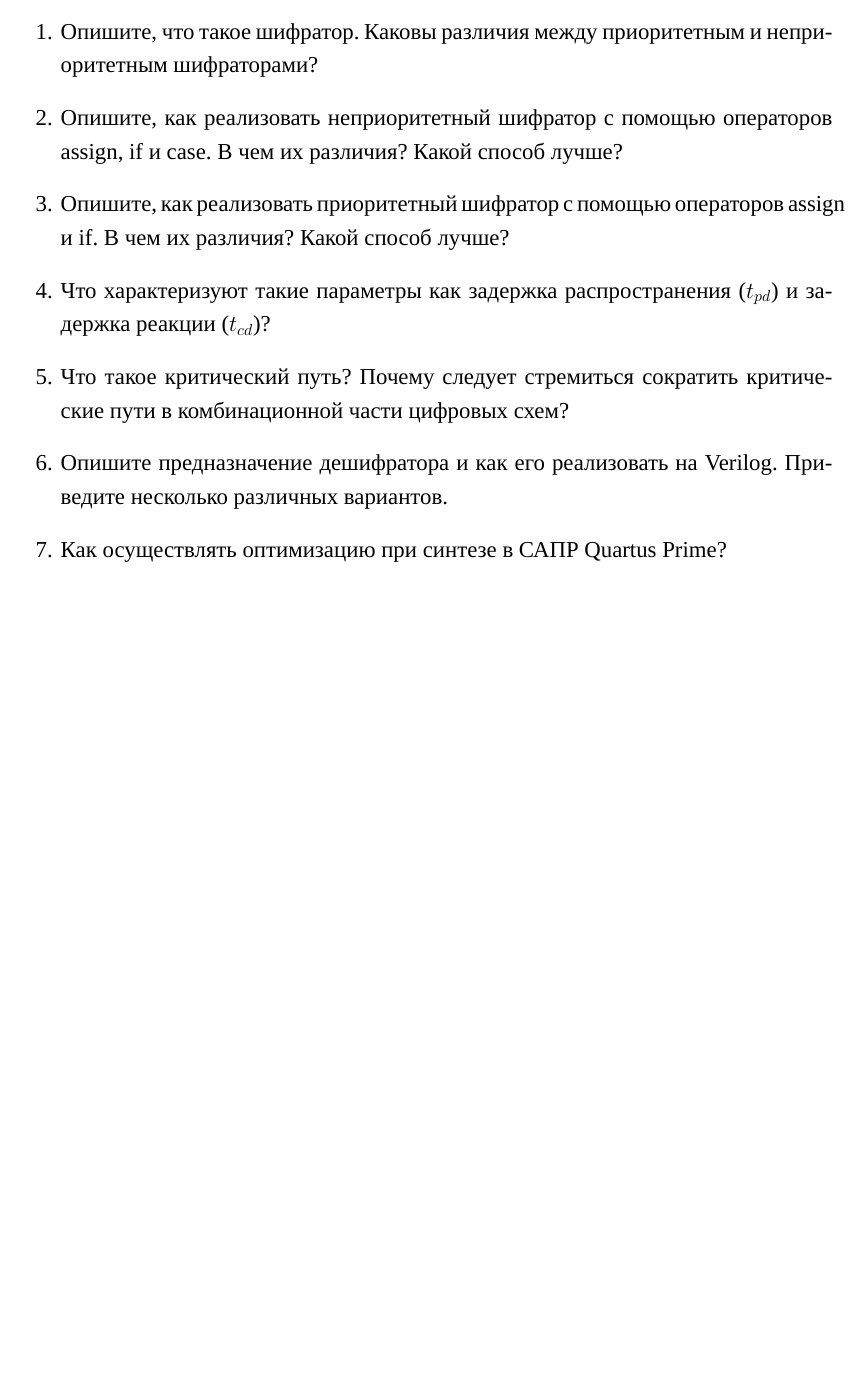
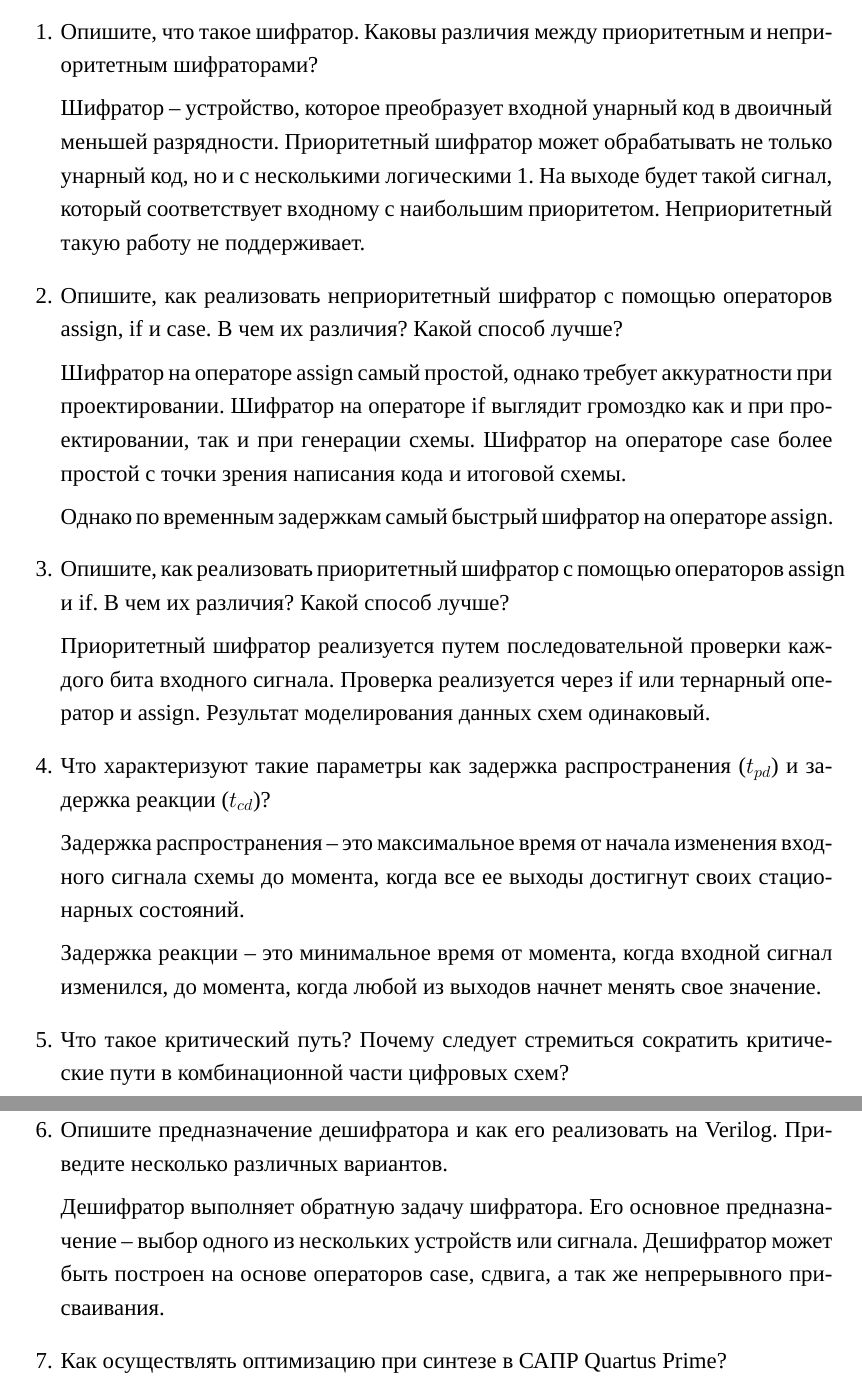
Before and after one commit to AsciiShell/hse_SoC, a LaTeX document (lab_03/text/main.tex): part of page 4 of 5 before the commit and two parts of pages 4 and 5 of 6 after it, the two joined at a grey line, cut so that both start at the same text, the shorter picture padded with empty space. Compiled offline with XeLaTeX; a missing font is replaced by an installed copy or a similar font.

Commit message:
Add answers

```diff
--- a/lab_03/text/main.tex
+++ b/lab_03/text/main.tex
@@ -63,15 +63,34 @@
 	\item Опишите, что такое шифратор.
 	Каковы различия между приоритетным и неприоритетным шифраторами?
 
+	Шифратор -- устройство, которое преобразует входной унарный код в двоичный меньшей разрядности.
+	Приоритетный шифратор может обрабатывать не только унарный код, но и с несколькими логическими 1.
+	На выходе будет такой сигнал, который соответствует входному с наибольшим приоритетом.
+	Неприоритетный такую работу не поддерживает.
+
 	\item Опишите, как реализовать неприоритетный шифратор с помощью операторов assign,	if и case.
 	В чем их различия?
 	Какой способ лучше?
+
+	Шифратор на операторе assign самый простой, однако требует аккуратности при проектировании.
+	Шифратор на операторе if выглядит громоздко как и при проектировании, так и при генерации схемы.
+	Шифратор на операторе case более простой с точки зрения написания кода и итоговой схемы.
+
+	Однако по временным задержкам самый быстрый шифратор на операторе assign.
 
 	\item Опишите, как реализовать приоритетный шифратор с помощью операторов assign и if.
 	В чем их различия?
 	Какой способ лучше?
 
+	Приоритетный шифратор реализуется путем последовательной проверки каждого бита входного сигнала.
+	Проверка реализуется через if или тернарный оператор и assign.
+	Результат моделирования данных схем одинаковый.
+
 	\item Что характеризуют такие параметры как задержка распространения ($t_{pd}$) и задержка реакции ($t_{cd}$)?
+
+	Задержка распространения -- это максимальное время от начала изменения входного сигнала схемы до момента, когда	все ее выходы достигнут своих стационарных состояний.
+
+	Задержка реакции -- это	минимальное время от момента, когда входной сигнал изменился, до момента, когда любой из выходов начнет менять свое значение.
 
 	\item Что такое критический путь?
 	Почему следует стремиться сократить критические пути в комбинационной части цифровых схем?
@@ -79,3 +101,6 @@
 	\item Опишите предназначение дешифратора и как его реализовать на Verilog.
 	Приведите несколько различных вариантов.
 
+	Дешифратор выполняет обратную задачу шифратора.
+	Его основное предназначение -- выбор одного из нескольких устройств или сигнала.
+	Дешифратор может быть построен на основе операторов case, сдвига, а так же непрерывного присваивания.
```
Also changed, not shown: lab_03/text/main.tex (11 more changed lines).
